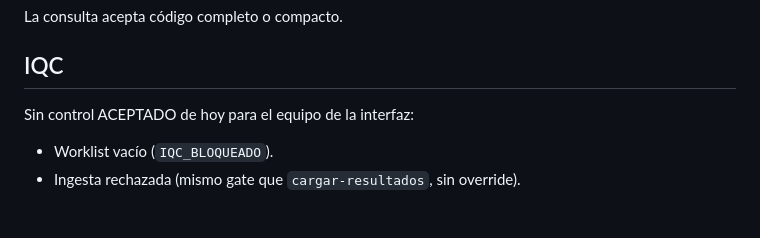
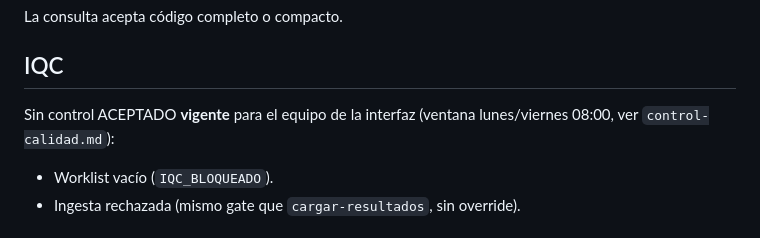
Before and after one commit to diegoba73/emr, a Markdown page: docs_synesis/reglas/instrumentos-analizadores.md, the part around the change. GitHub-like rendering.

```diff
--- a/docs_synesis/reglas/instrumentos-analizadores.md
+++ b/docs_synesis/reglas/instrumentos-analizadores.md
@@ -30,7 +30,7 @@ La consulta acepta código completo o compacto.
 
 ## IQC
 
-Sin control ACEPTADO de hoy para el equipo de la interfaz:
+Sin control ACEPTADO **vigente** para el equipo de la interfaz (ventana lunes/viernes 08:00, ver `control-calidad.md`):
 
 - Worklist vacío (`IQC_BLOQUEADO`).
 - Ingesta rechazada (mismo gate que `cargar-resultados`, sin override).
```
Also changed, not shown: docs_synesis/checklists/PRUEBA_SITIO_CM260.md (+13 -4 lines).
